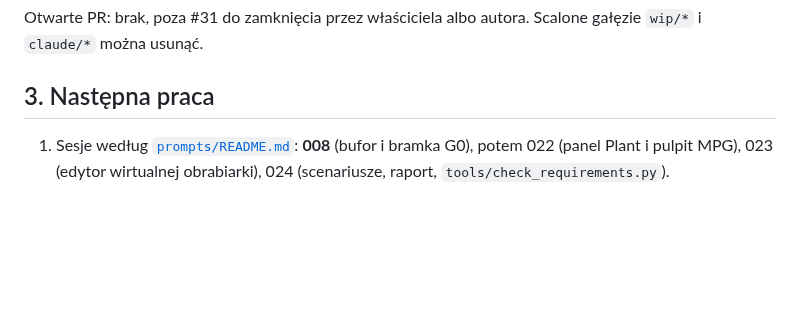
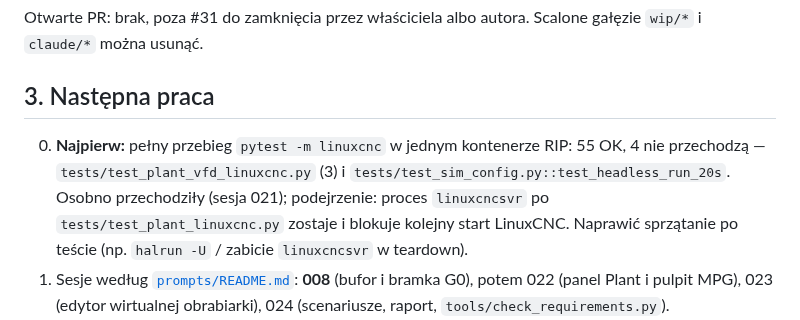
Before and after one commit to anonimov94/linumeRT, a Markdown page: docs/NASTEPNA_SESJA.md, the part around the change. GitHub-like rendering; blank space fills up the shorter version.

Commit message:
docs: 4 testy LinuxCNC do naprawy w następnej sesji (izolacja procesów)
Model-Author: Claude

Co-Authored-By: Claude Opus 5.5 <noreply@anthropic.com>

```diff
--- a/docs/NASTEPNA_SESJA.md
+++ b/docs/NASTEPNA_SESJA.md
@@ -31,6 +31,10 @@ można usunąć.
 
 ## 3. Następna praca
 
+0. **Najpierw:** pełny przebieg `pytest -m linuxcnc` w jednym kontenerze RIP: 55 OK, 4 nie przechodzą —
+   `tests/test_plant_vfd_linuxcnc.py` (3) i `tests/test_sim_config.py::test_headless_run_20s`. Osobno przechodziły
+   (sesja 021); podejrzenie: proces `linuxcncsvr` po `tests/test_plant_linuxcnc.py` zostaje i blokuje kolejny start
+   LinuxCNC. Naprawić sprzątanie po teście (np. `halrun -U` / zabicie `linuxcncsvr` w teardown).
 1. Sesje według [`prompts/README.md`](../prompts/README.md): **008** (bufor i bramka G0), potem 022 (panel Plant
    i pulpit MPG), 023 (edytor wirtualnej obrabiarki), 024 (scenariusze, raport, `tools/check_requirements.py`).
 2. **HMI według kolejności pracy (D32)**: docelowy kierunek ekranu; etapy HMI-01…06 prowadzi Codex (§6).
```
